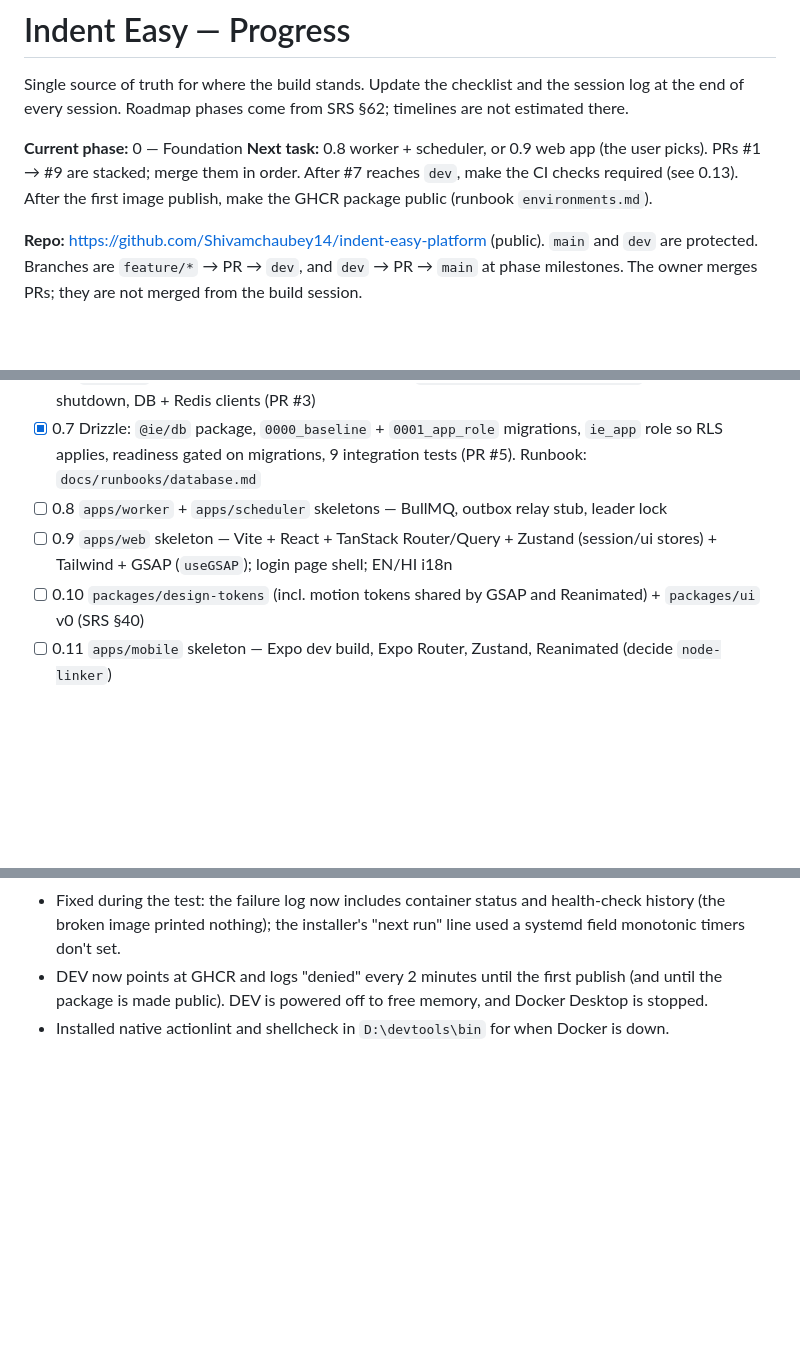
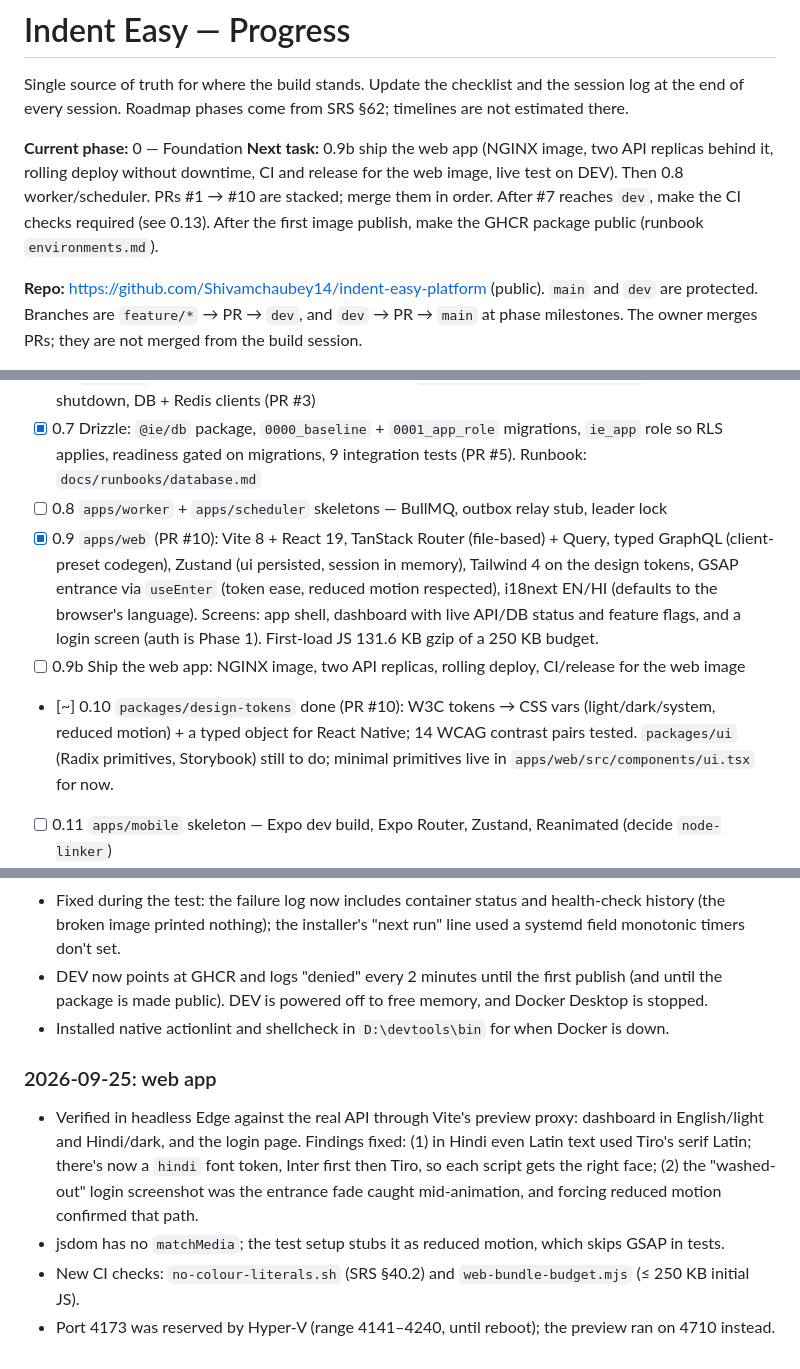
Before and after one commit to Shivamchaubey14/indent-easy-platform, a Markdown page: docs/PROGRESS.md, 3 parts joined by grey strips. Drawn GitHub-style; blank space fills up the shorter version.

Commit message:
Update build progress

```diff
--- a/docs/PROGRESS.md
+++ b/docs/PROGRESS.md
@@ -4,7 +4,7 @@ Single source of truth for where the build stands. Update the checklist and the
 end of every session. Roadmap phases come from SRS §62; timelines are not estimated there.
 
 **Current phase:** 0 — Foundation
-**Next task:** 0.8 worker + scheduler, or 0.9 web app (the user picks). PRs #1 → #9 are stacked; merge them in order. After #7 reaches `dev`, make the CI checks required (see 0.13). After the first image publish, make the GHCR package public (runbook `environments.md`).
+**Next task:** 0.9b ship the web app (NGINX image, two API replicas behind it, rolling deploy without downtime, CI and release for the web image, live test on DEV). Then 0.8 worker/scheduler. PRs #1 → #10 are stacked; merge them in order. After #7 reaches `dev`, make the CI checks required (see 0.13). After the first image publish, make the GHCR package public (runbook `environments.md`).
 
 **Repo:** https://github.com/Shivamchaubey14/indent-easy-platform (public). `main` and `dev` are protected. Branches are `feature/*` → PR → `dev`, and `dev` → PR → `main` at phase milestones. The owner merges PRs; they are not merged from the build session.
 
@@ -34,8 +34,9 @@ end of every session. Roadmap phases come from SRS §62; timelines are not estim
 - [x] 0.6 `apps/api` skeleton: Express 5 + GraphQL Yoga, `/health/{live,ready,startup}`, Pino, graceful shutdown, DB + Redis clients (PR #3)
 - [x] 0.7 Drizzle: `@ie/db` package, `0000_baseline` + `0001_app_role` migrations, `ie_app` role so RLS applies, readiness gated on migrations, 9 integration tests (PR #5). Runbook: `docs/runbooks/database.md`
 - [ ] 0.8 `apps/worker` + `apps/scheduler` skeletons — BullMQ, outbox relay stub, leader lock
-- [ ] 0.9 `apps/web` skeleton — Vite + React + TanStack Router/Query + Zustand (session/ui stores) + Tailwind + GSAP (`useGSAP`); login page shell; EN/HI i18n
-- [ ] 0.10 `packages/design-tokens` (incl. motion tokens shared by GSAP and Reanimated) + `packages/ui` v0 (SRS §40)
+- [x] 0.9 `apps/web` (PR #10): Vite 8 + React 19, TanStack Router (file-based) + Query, typed GraphQL (client-preset codegen), Zustand (ui persisted, session in memory), Tailwind 4 on the design tokens, GSAP entrance via `useEnter` (token ease, reduced motion respected), i18next EN/HI (defaults to the browser's language). Screens: app shell, dashboard with live API/DB status and feature flags, and a login screen (auth is Phase 1). First-load JS 131.6 KB gzip of a 250 KB budget.
+- [ ] 0.9b Ship the web app: NGINX image, two API replicas, rolling deploy, CI/release for the web image
+- [~] 0.10 `packages/design-tokens` done (PR #10): W3C tokens → CSS vars (light/dark/system, reduced motion) + a typed object for React Native; 14 WCAG contrast pairs tested. `packages/ui` (Radix primitives, Storybook) still to do; minimal primitives live in `apps/web/src/components/ui.tsx` for now.
 - [ ] 0.11 `apps/mobile` skeleton — Expo dev build, Expo Router, Zustand, Reanimated (decide `node-linker`)
 - [ ] 0.12 ESLint + boundaries rules, Vitest, Testcontainers smoke test
 - [x] 0.13 GitHub Actions CI (PR #7). Two jobs: `Format, types, unit tests, build` (plus OpenAPI lint and a docs artifact) and `Migrations, invariants, RLS` (real Postgres, drift gate, 8 invariant asserts, integration tests). Green on GitHub. **To do once #7 is in `dev`:** make both checks required on `dev` and `main`. Doing it earlier would block #1–#6, which never run CI.
@@ -112,3 +113,9 @@ end of every session. Roadmap phases come from SRS §62; timelines are not estim
 - Fixed during the test: the failure log now includes container status and health-check history (the broken image printed nothing); the installer's "next run" line used a systemd field monotonic timers don't set.
 - DEV now points at GHCR and logs "denied" every 2 minutes until the first publish (and until the package is made public). DEV is powered off to free memory, and Docker Desktop is stopped.
 - Installed native actionlint and shellcheck in `D:\devtools\bin` for when Docker is down.
+
+### 2026-09-25: web app
+- Verified in headless Edge against the real API through Vite's preview proxy: dashboard in English/light and Hindi/dark, and the login page. Findings fixed: (1) in Hindi even Latin text used Tiro's serif Latin; there's now a `hindi` font token, Inter first then Tiro, so each script gets the right face; (2) the "washed-out" login screenshot was the entrance fade caught mid-animation, and forcing reduced motion confirmed that path.
+- jsdom has no `matchMedia`; the test setup stubs it as reduced motion, which skips GSAP in tests.
+- New CI checks: `no-colour-literals.sh` (SRS §40.2) and `web-bundle-budget.mjs` (≤ 250 KB initial JS).
+- Port 4173 was reserved by Hyper-V (range 4141–4240, until reboot); the preview ran on 4710 instead.
```
